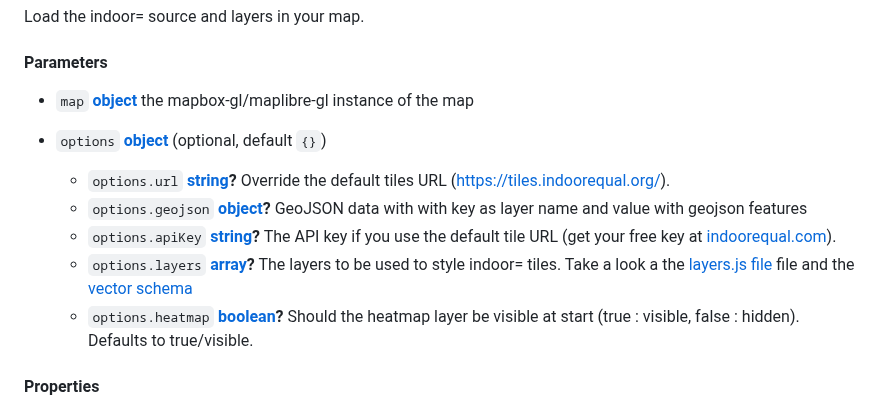
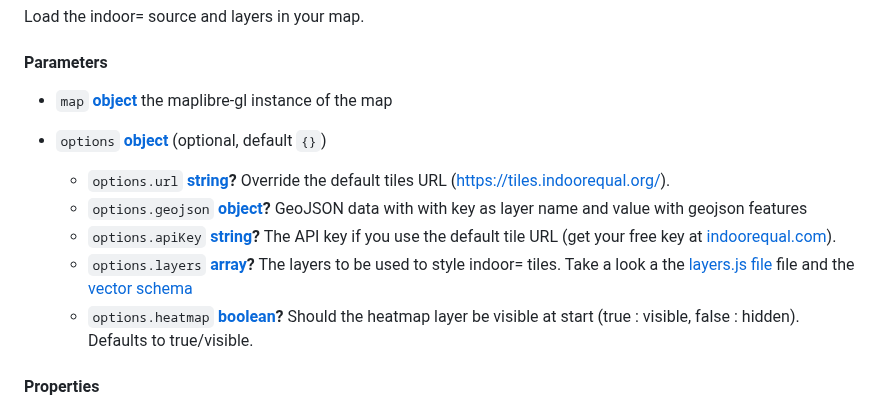
Before and after one commit to indoorequal/maplibre-gl-indoorequal, a Markdown page: README.md, the part around one of its changes. Rendered like a GitHub page.

```diff
--- a/README.md
+++ b/README.md
@@ -143,7 +143,7 @@ Load the indoor= source and layers in your map.
 
 #### Parameters
 
-*   `map` **[object](https://developer.mozilla.org/docs/Web/JavaScript/Reference/Global_Objects/Object)** the mapbox-gl/maplibre-gl instance of the map
+*   `map` **[object](https://developer.mozilla.org/docs/Web/JavaScript/Reference/Global_Objects/Object)** the maplibre-gl instance of the map
 *   `options` **[object](https://developer.mozilla.org/docs/Web/JavaScript/Reference/Global_Objects/Object)**  (optional, default `{}`)
 
     *   `options.url` **[string](https://developer.mozilla.org/docs/Web/JavaScript/Reference/Global_Objects/String)?** Override the default tiles URL (<https://tiles.indoorequal.org/>).
```
Also changed, not shown: other parts of README.md (+1 -1 lines).
